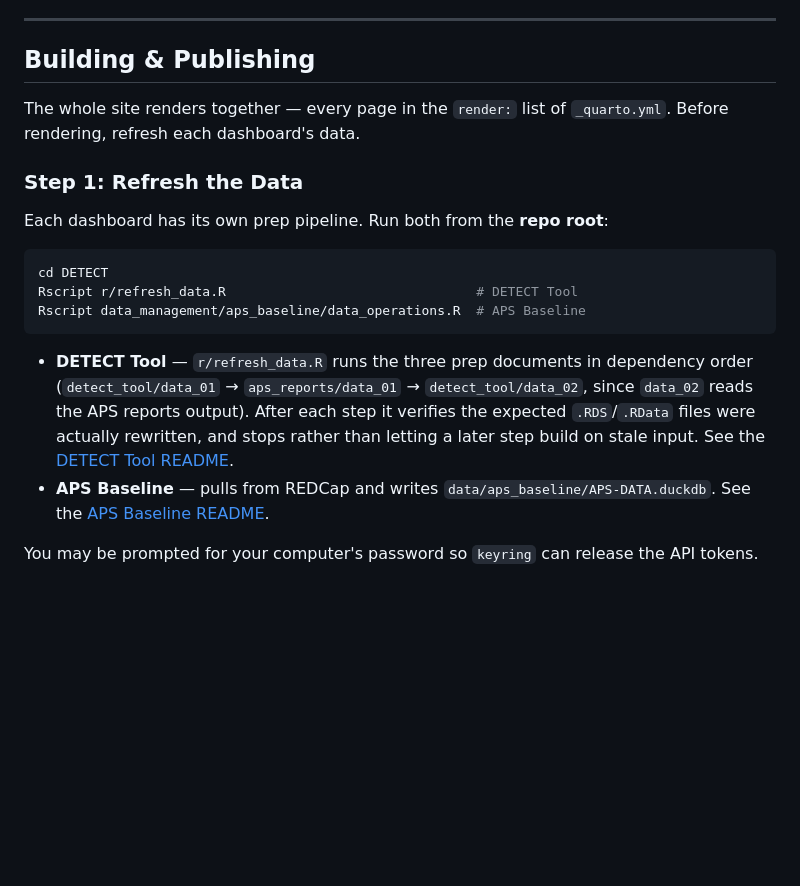
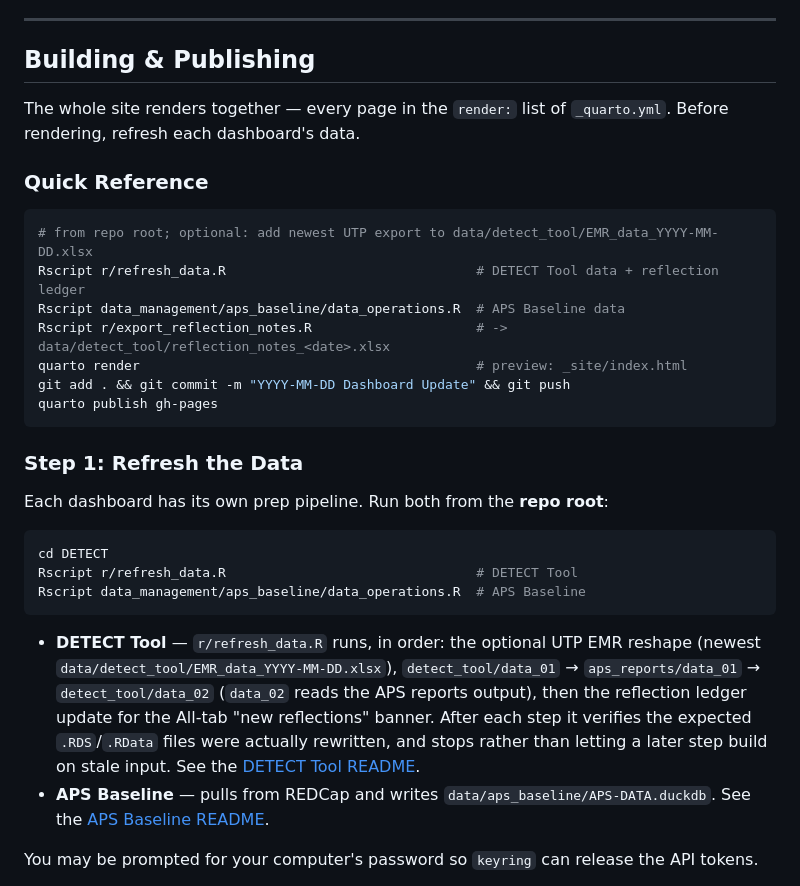
Before and after one commit to cailynmeyer/DETECT-Dashboards, a Markdown page: README.md, the part around the change. Rendered like a GitHub page; blank space fills up the shorter version.

Commit message:
2026-10-05 dashboard update

````diff
--- a/README.md
+++ b/README.md
@@ -155,6 +155,18 @@ A password box will appear for you to input the API token value.
 
 The whole site renders together — every page in the `render:` list of `_quarto.yml`. Before rendering, refresh each dashboard's data.
 
+### Quick Reference
+
+```shell
+# from repo root; optional: add newest UTP export to data/detect_tool/EMR_data_YYYY-MM-DD.xlsx
+Rscript r/refresh_data.R                                # DETECT Tool data + reflection ledger
+Rscript data_management/aps_baseline/data_operations.R  # APS Baseline data
+Rscript r/export_reflection_notes.R                     # -> data/detect_tool/reflection_notes_<date>.xlsx
+quarto render                                           # preview: _site/index.html
+git add . && git commit -m "YYYY-MM-DD Dashboard Update" && git push
+quarto publish gh-pages
+```
+
 ### Step 1: Refresh the Data
 
 Each dashboard has its own prep pipeline. Run both from the **repo root**:
@@ -165,7 +177,7 @@ Rscript r/refresh_data.R                                # DETECT Tool
 Rscript data_management/aps_baseline/data_operations.R  # APS Baseline
 ```
 
-- **DETECT Tool** — `r/refresh_data.R` runs the three prep documents in dependency order (`detect_tool/data_01` → `aps_reports/data_01` → `detect_tool/data_02`, since `data_02` reads the APS reports output). After each step it verifies the expected `.RDS`/`.RData` files were actually rewritten, and stops rather than letting a later step build on stale input. See the [DETECT Tool README](sections/README_detect_tool_dashboard.md).
+- **DETECT Tool** — `r/refresh_data.R` runs, in order: the optional UTP EMR reshape (newest `data/detect_tool/EMR_data_YYYY-MM-DD.xlsx`), `detect_tool/data_01` → `aps_reports/data_01` → `detect_tool/data_02` (`data_02` reads the APS reports output), then the reflection ledger update for the All-tab "new reflections" banner. After each step it verifies the expected `.RDS`/`.RData` files were actually rewritten, and stops rather than letting a later step build on stale input. See the [DETECT Tool README](sections/README_detect_tool_dashboard.md).
 - **APS Baseline** — pulls from REDCap and writes `data/aps_baseline/APS-DATA.duckdb`. See the [APS Baseline README](sections/README_aps_baseline_dashboard.md).
 
 You may be prompted for your computer's password so `keyring` can release the API tokens.
````
Also changed, not shown: sections/README_detect_tool_dashboard.md (+3 -1 lines).
